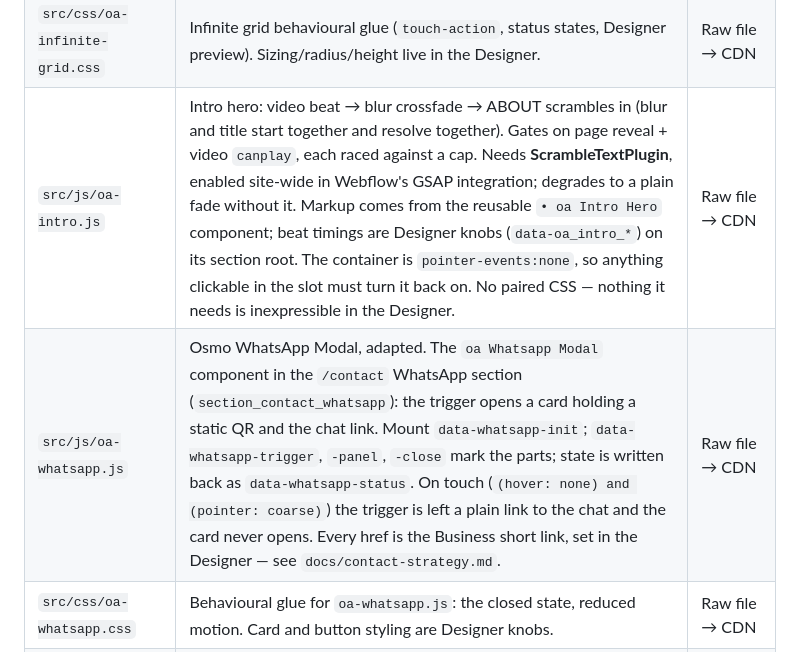
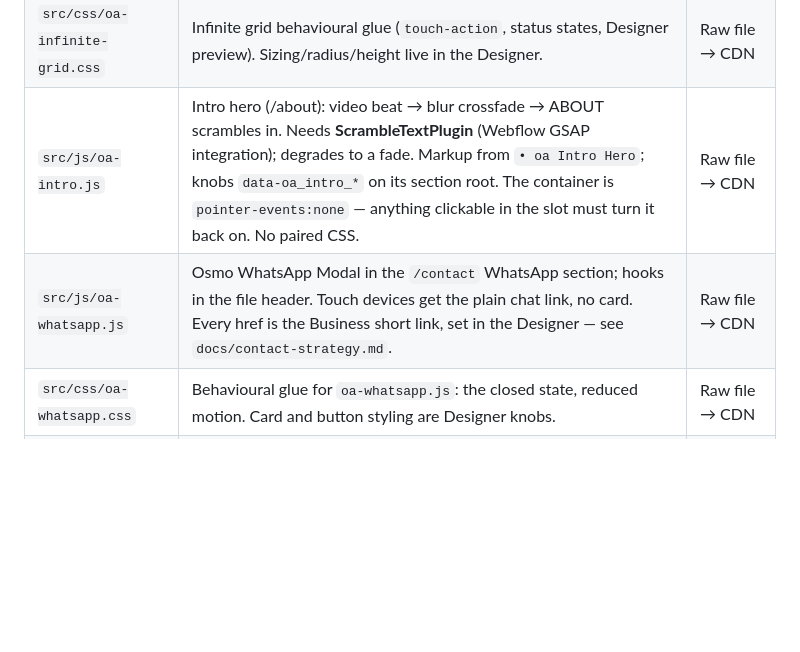
Before and after one commit to brendanjurich/objects-of-agency, a Markdown page: CLAUDE.md, the part around one of its changes. Rendered like a GitHub page; blank space fills up the shorter version.

```diff
--- a/CLAUDE.md
+++ b/CLAUDE.md
@@ -29,6 +29,6 @@ keys, tokens, or `.env` files.**
 | `src/css/oa-all-products.css` | /all-products page styles. | Raw file → CDN |
 | `src/js/oa-infinite-grid.js` | Osmo infinite draggable grid (embedded variant) for product pages. Drag + idle drift via GSAP Observer; reuses `window.gsap`/`window.Observer` (no CDN GSAP). | Raw file → CDN |
 | `src/css/oa-infinite-grid.css` | Infinite grid behavioural glue (`touch-action`, status states, Designer preview). Sizing/radius/height live in the Designer. | Raw file → CDN |
-| `src/js/oa-intro.js` | Intro hero: video beat → blur crossfade → ABOUT scrambles in (blur and title start together and resolve together). Gates on page reveal + video `canplay`, each raced against a cap. Needs **ScrambleTextPlugin**, enabled site-wide in Webflow's GSAP integration; degrades to a plain fade without it. Markup comes from the reusable `• oa Intro Hero` component; beat timings are Designer knobs (`data-oa_intro_*`) on its section root. The container is `pointer-events:none`, so anything clickable in the slot must turn it back on. No paired CSS — nothing it needs is inexpressible in the Designer. | Raw file → CDN |
-| `src/js/oa-whatsapp.js` | Osmo WhatsApp Modal, adapted. The `oa Whatsapp Modal` component in the `/contact` WhatsApp section (`section_contact_whatsapp`): the trigger opens a card holding a static QR and the chat link. Mount `data-whatsapp-init`; `data-whatsapp-trigger`, `-panel`, `-close` mark the parts; state is written back as `data-whatsapp-status`. On touch (`(hover: none) and (pointer: coarse)`) the trigger is left a plain link to the chat and the card never opens. Every href is the Business short link, set in the Designer — see `docs/contact-strategy.md`. | Raw file → CDN |
+| `src/js/oa-intro.js` | Intro hero (/about): video beat → blur crossfade → ABOUT scrambles in. Needs **ScrambleTextPlugin** (Webflow GSAP integration); degrades to a fade. Markup from `• oa Intro Hero`; knobs `data-oa_intro_*` on its section root. The container is `pointer-events:none` — anything clickable in the slot must turn it back on. No paired CSS. | Raw file → CDN |
+| `src/js/oa-whatsapp.js` | Osmo WhatsApp Modal in the `/contact` WhatsApp section; hooks in the file header. Touch devices get the plain chat link, no card. Every href is the Business short link, set in the Designer — see `docs/contact-strategy.md`. | Raw file → CDN |
 | `src/css/oa-whatsapp.css` | Behavioural glue for `oa-whatsapp.js`: the closed state, reduced motion. Card and button styling are Designer knobs. | Raw file → CDN |
```
Also changed, not shown: other parts of CLAUDE.md (+11 -11 lines).
